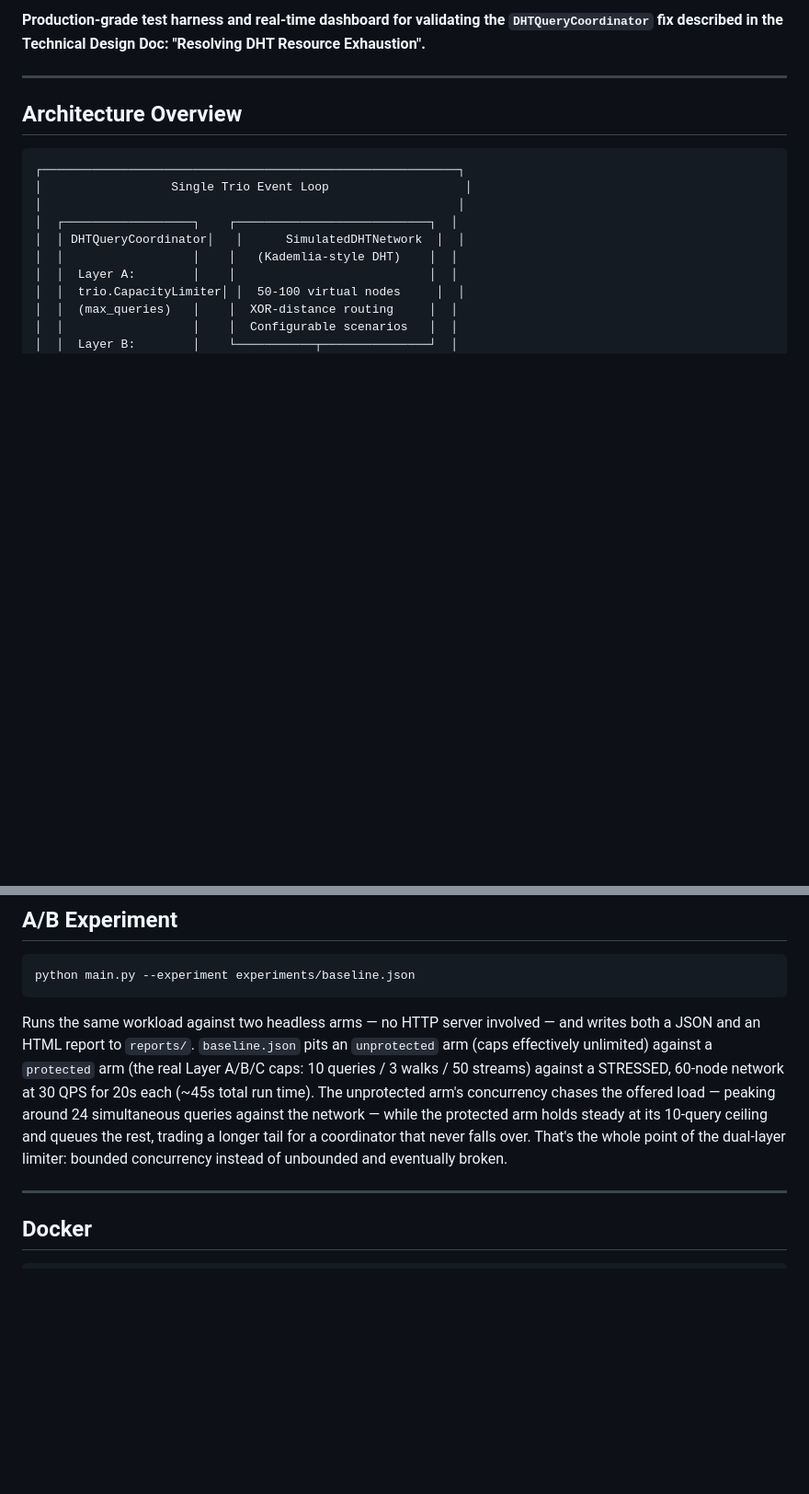
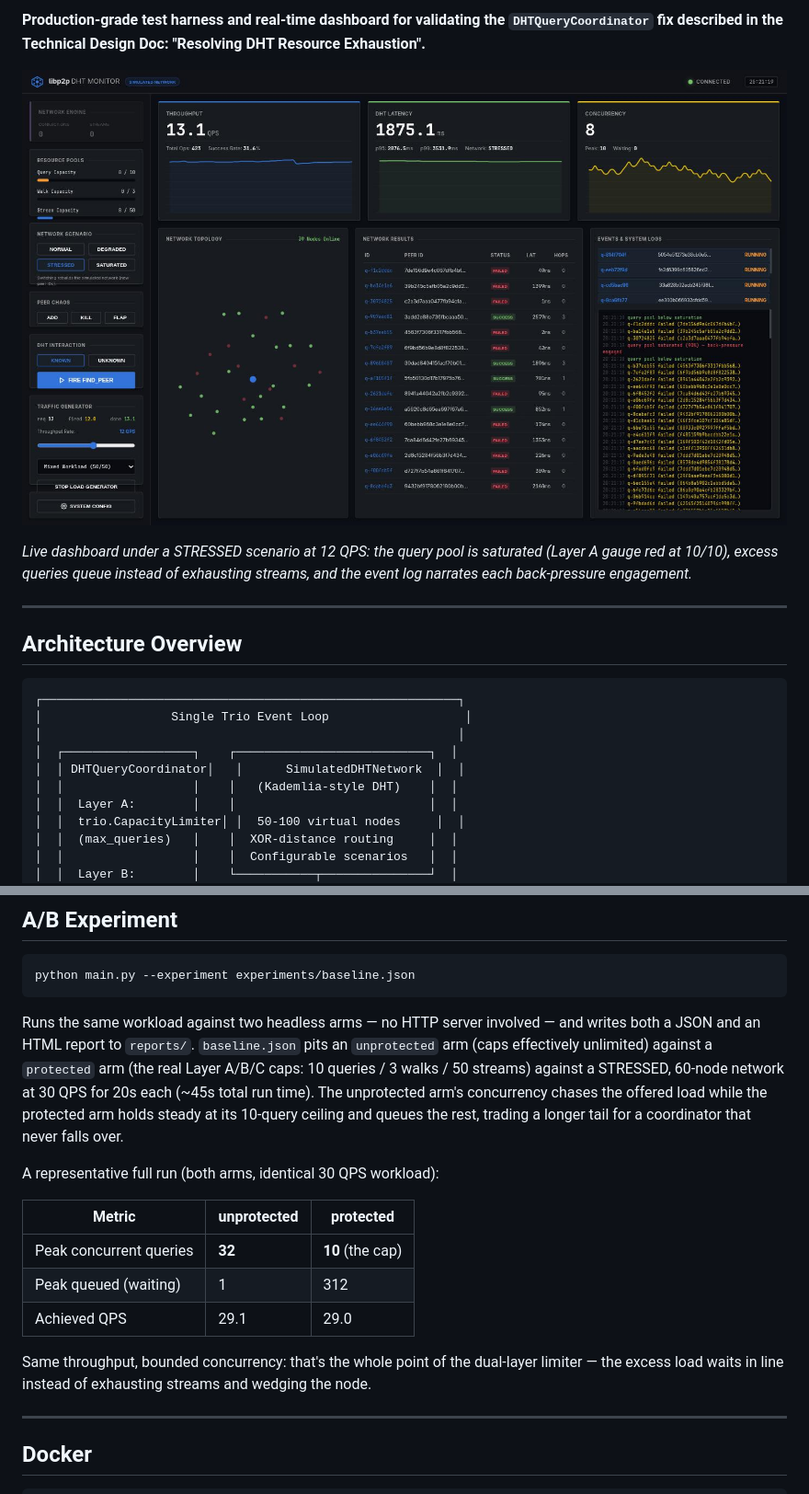
Before and after one commit to yashksaini-coder/kad-monitor, a Markdown page: README.md, 2 parts joined by grey strips. Shown: that part at 92% size. GitHub-like rendering; pictures changed too: docs/images/dashboard.jpg (added); blank space fills up the shorter version.

Commit message:
docs: CI badge, live dashboard screenshot, measured A/B numbers in README

```diff
--- a/README.md
+++ b/README.md
@@ -3,6 +5,12 @@
 **Production-grade test harness and real-time dashboard for validating the
 `DHTQueryCoordinator` fix described in the Technical Design Doc:
 "Resolving DHT Resource Exhaustion".**
+
+![Dashboard under STRESSED scenario at 12 QPS — query pool saturated, back-pressure engaged](docs/images/dashboard.jpg)
+
+*Live dashboard under a STRESSED scenario at 12 QPS: the query pool is
+saturated (Layer A gauge red at 10/10), excess queries queue instead of
+exhausting streams, and the event log narrates each back-pressure engagement.*
 
 ---
 
@@ -172,12 +180,21 @@ and writes both a JSON and an HTML report to `reports/`. `baseline.json` pits
 an `unprotected` arm (caps effectively unlimited) against a `protected` arm
 (the real Layer A/B/C caps: 10 queries / 3 walks / 50 streams) against a
 STRESSED, 60-node network at 30 QPS for 20s each (~45s total run time). The
-unprotected arm's concurrency chases the offered load — peaking around 24
-simultaneous queries against the network — while the protected arm holds
-steady at its 10-query ceiling and queues the rest, trading a longer tail
-for a coordinator that never falls over. That's the whole point of the
-dual-layer limiter: bounded concurrency instead of unbounded and eventually
-broken.
+unprotected arm's concurrency chases the offered load while the protected
+arm holds steady at its 10-query ceiling and queues the rest, trading a
+longer tail for a coordinator that never falls over.
+
+A representative full run (both arms, identical 30 QPS workload):
+
+| Metric | unprotected | protected |
+|---|---|---|
+| Peak concurrent queries | **32** | **10** (the cap) |
+| Peak queued (waiting) | 1 | 312 |
+| Achieved QPS | 29.1 | 29.0 |
+
+Same throughput, bounded concurrency: that's the whole point of the
+dual-layer limiter — the excess load waits in line instead of exhausting
+streams and wedging the node.
 
 ---
 
```
Also changed, not shown: other parts of README.md (+2 -0 lines).
